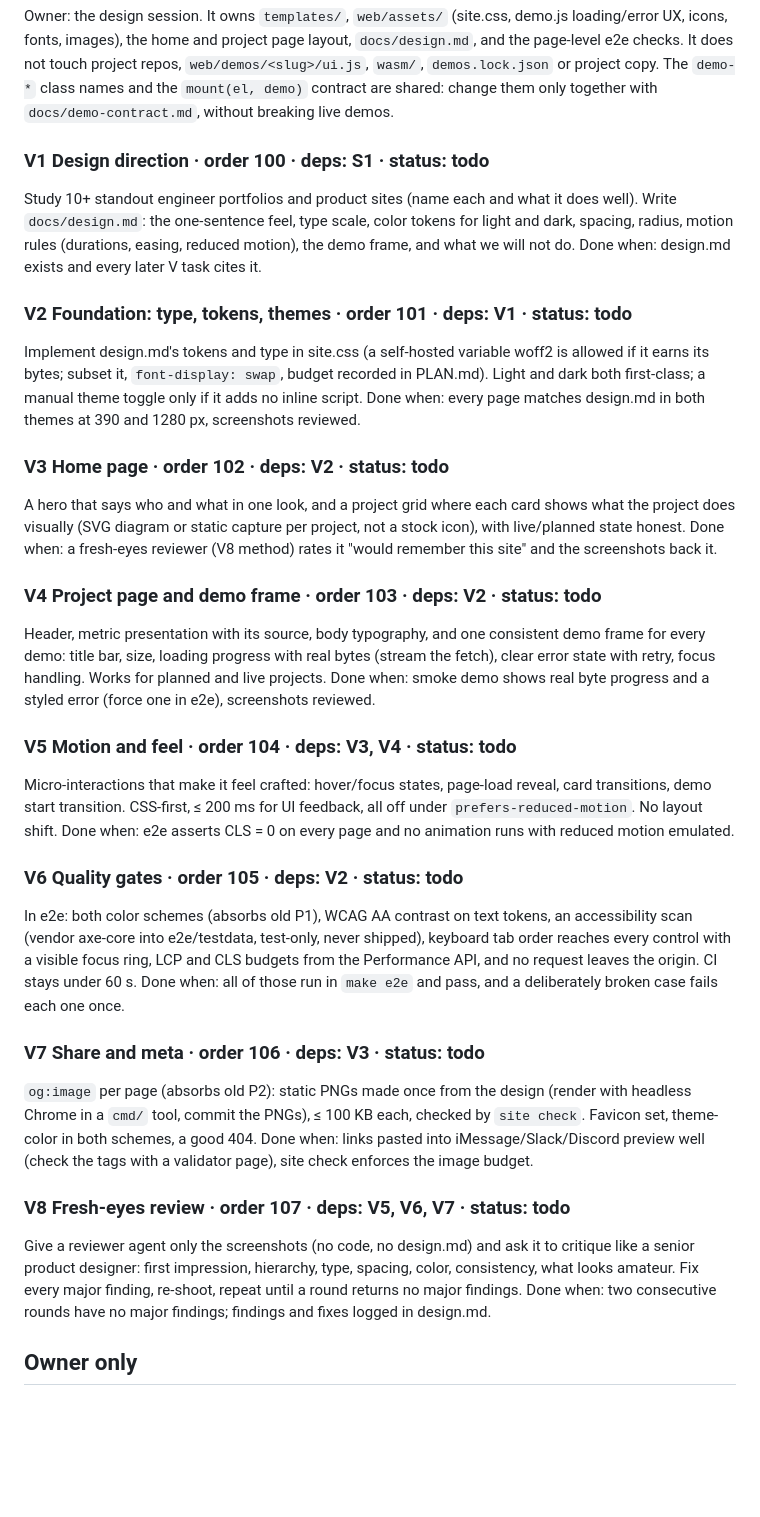
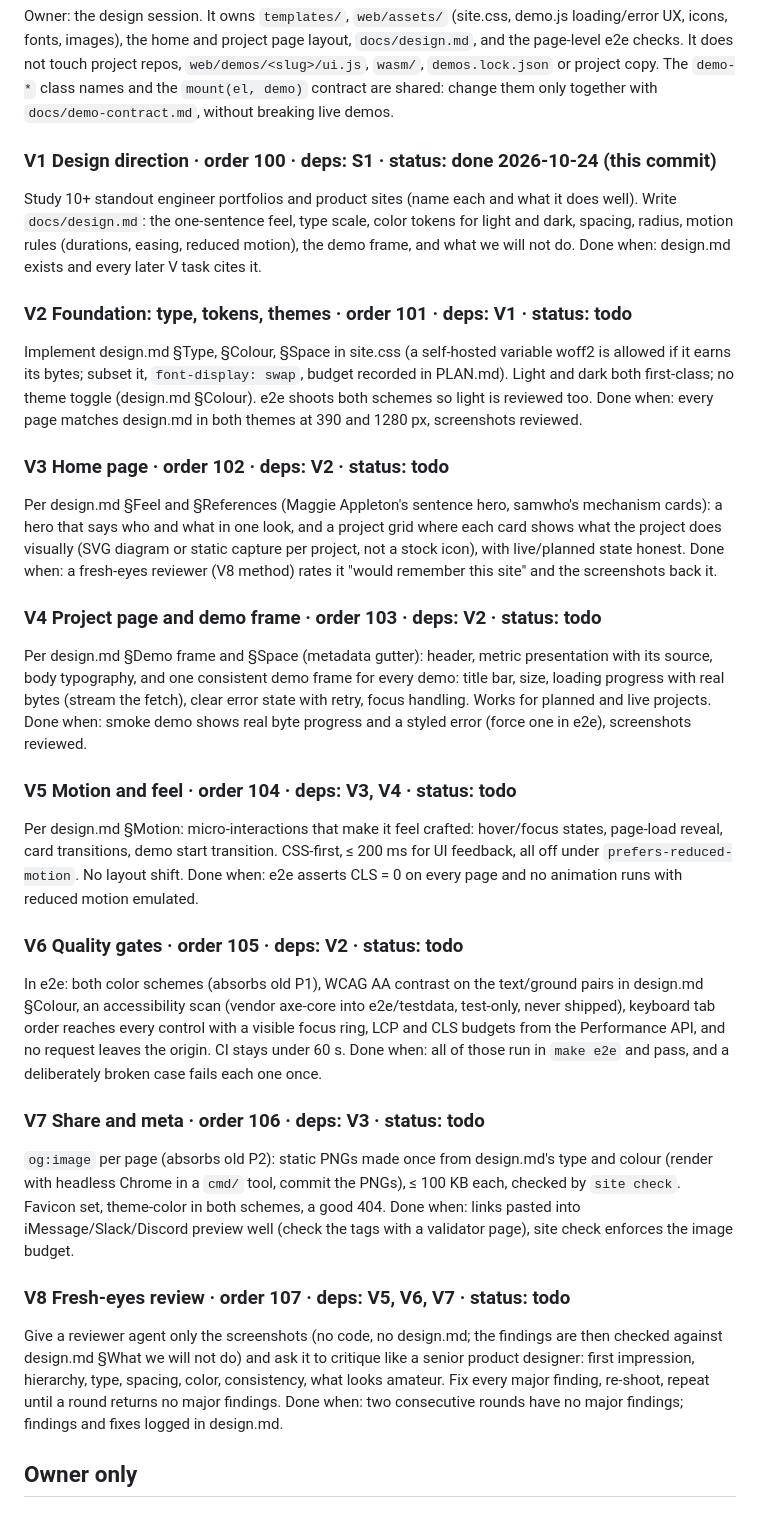
Before and after one commit to crowbett/crowbett.github.io, a Markdown page: docs/tasks.md, the part around the change. Drawn GitHub-style; blank space fills up the shorter version.

Commit message:
Write design direction (V1)
Co-Authored-By: Claude Opus 5.5 <noreply@anthropic.com>

```diff
--- a/docs/tasks.md
+++ b/docs/tasks.md
@@ -76,36 +76,36 @@ Done when: as D1, or `blocked` with evidence.
 
 Owner: the design session. It owns `templates/`, `web/assets/` (site.css, demo.js loading/error UX, icons, fonts, images), the home and project page layout, `docs/design.md`, and the page-level e2e checks. It does not touch project repos, `web/demos/<slug>/ui.js`, `wasm/`, `demos.lock.json` or project copy. The `demo-*` class names and the `mount(el, demo)` contract are shared: change them only together with `docs/demo-contract.md`, without breaking live demos.
 
-### V1 Design direction · order 100 · deps: S1 · status: todo
+### V1 Design direction · order 100 · deps: S1 · status: done 2026-10-24 (this commit)
 Study 10+ standout engineer portfolios and product sites (name each and what it does well). Write `docs/design.md`: the one-sentence feel, type scale, color tokens for light and dark, spacing, radius, motion rules (durations, easing, reduced motion), the demo frame, and what we will not do.
 Done when: design.md exists and every later V task cites it.
 
 ### V2 Foundation: type, tokens, themes · order 101 · deps: V1 · status: todo
-Implement design.md's tokens and type in site.css (a self-hosted variable woff2 is allowed if it earns its bytes; subset it, `font-display: swap`, budget recorded in PLAN.md). Light and dark both first-class; a manual theme toggle only if it adds no inline script.
+Implement design.md §Type, §Colour, §Space in site.css (a self-hosted variable woff2 is allowed if it earns its bytes; subset it, `font-display: swap`, budget recorded in PLAN.md). Light and dark both first-class; no theme toggle (design.md §Colour). e2e shoots both schemes so light is reviewed too.
 Done when: every page matches design.md in both themes at 390 and 1280 px, screenshots reviewed.
 
 ### V3 Home page · order 102 · deps: V2 · status: todo
-A hero that says who and what in one look, and a project grid where each card shows what the project does visually (SVG diagram or static capture per project, not a stock icon), with live/planned state honest.
+Per design.md §Feel and §References (Maggie Appleton's sentence hero, samwho's mechanism cards): a hero that says who and what in one look, and a project grid where each card shows what the project does visually (SVG diagram or static capture per project, not a stock icon), with live/planned state honest.
 Done when: a fresh-eyes reviewer (V8 method) rates it "would remember this site" and the screenshots back it.
 
 ### V4 Project page and demo frame · order 103 · deps: V2 · status: todo
-Header, metric presentation with its source, body typography, and one consistent demo frame for every demo: title bar, size, loading progress with real bytes (stream the fetch), clear error state with retry, focus handling. Works for planned and live projects.
+Per design.md §Demo frame and §Space (metadata gutter): header, metric presentation with its source, body typography, and one consistent demo frame for every demo: title bar, size, loading progress with real bytes (stream the fetch), clear error state with retry, focus handling. Works for planned and live projects.
 Done when: smoke demo shows real byte progress and a styled error (force one in e2e), screenshots reviewed.
 
 ### V5 Motion and feel · order 104 · deps: V3, V4 · status: todo
-Micro-interactions that make it feel crafted: hover/focus states, page-load reveal, card transitions, demo start transition. CSS-first, ≤ 200 ms for UI feedback, all off under `prefers-reduced-motion`. No layout shift.
+Per design.md §Motion: micro-interactions that make it feel crafted: hover/focus states, page-load reveal, card transitions, demo start transition. CSS-first, ≤ 200 ms for UI feedback, all off under `prefers-reduced-motion`. No layout shift.
 Done when: e2e asserts CLS = 0 on every page and no animation runs with reduced motion emulated.
 
 ### V6 Quality gates · order 105 · deps: V2 · status: todo
-In e2e: both color schemes (absorbs old P1), WCAG AA contrast on text tokens, an accessibility scan (vendor axe-core into e2e/testdata, test-only, never shipped), keyboard tab order reaches every control with a visible focus ring, LCP and CLS budgets from the Performance API, and no request leaves the origin. CI stays under 60 s.
+In e2e: both color schemes (absorbs old P1), WCAG AA contrast on the text/ground pairs in design.md §Colour, an accessibility scan (vendor axe-core into e2e/testdata, test-only, never shipped), keyboard tab order reaches every control with a visible focus ring, LCP and CLS budgets from the Performance API, and no request leaves the origin. CI stays under 60 s.
 Done when: all of those run in `make e2e` and pass, and a deliberately broken case fails each one once.
 
 ### V7 Share and meta · order 106 · deps: V3 · status: todo
-`og:image` per page (absorbs old P2): static PNGs made once from the design (render with headless Chrome in a `cmd/` tool, commit the PNGs), ≤ 100 KB each, checked by `site check`. Favicon set, theme-color in both schemes, a good 404.
+`og:image` per page (absorbs old P2): static PNGs made once from design.md's type and colour (render with headless Chrome in a `cmd/` tool, commit the PNGs), ≤ 100 KB each, checked by `site check`. Favicon set, theme-color in both schemes, a good 404.
 Done when: links pasted into iMessage/Slack/Discord preview well (check the tags with a validator page), site check enforces the image budget.
 
 ### V8 Fresh-eyes review · order 107 · deps: V5, V6, V7 · status: todo
-Give a reviewer agent only the screenshots (no code, no design.md) and ask it to critique like a senior product designer: first impression, hierarchy, type, spacing, color, consistency, what looks amateur. Fix every major finding, re-shoot, repeat until a round returns no major findings.
+Give a reviewer agent only the screenshots (no code, no design.md; the findings are then checked against design.md §What we will not do) and ask it to critique like a senior product designer: first impression, hierarchy, type, spacing, color, consistency, what looks amateur. Fix every major finding, re-shoot, repeat until a round returns no major findings.
 Done when: two consecutive rounds have no major findings; findings and fixes logged in design.md.
 
 ## Owner only
```
Also changed, not shown: docs/design.md (added, +114 -0 lines).
